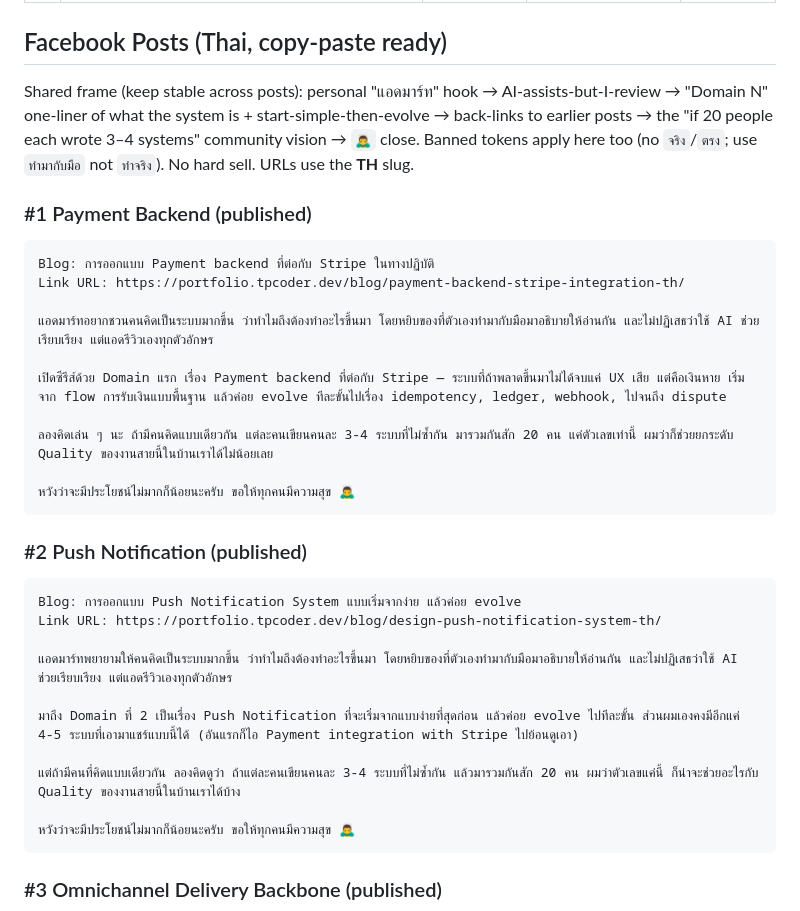
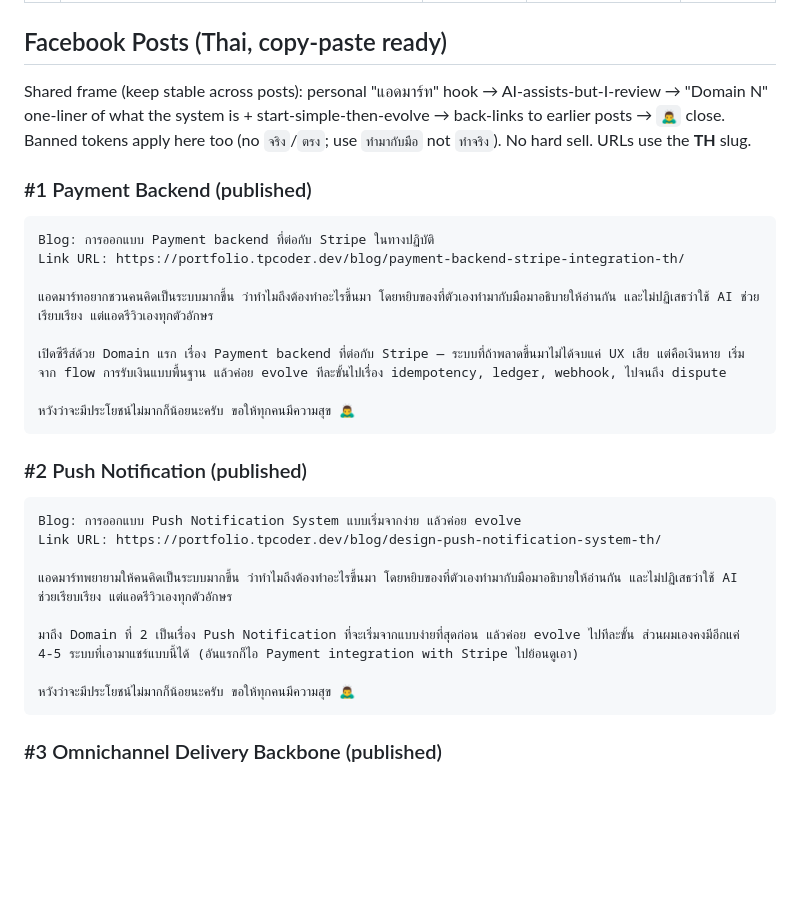
Before and after one commit to marttp/tpcoder-portfolio, a Markdown page: docs/blog-series-design-tracking.md, the part around one of its changes. Drawn GitHub-style; blank space fills up the shorter version.

````diff
--- a/docs/blog-series-design-tracking.md
+++ b/docs/blog-series-design-tracking.md
@@ -18,7 +18,7 @@ Reference posts: `payment-backend-stripe-integration-en.mdx` (~750 lines), `desi
 
 ## Facebook Posts (Thai, copy-paste ready)
 
-Shared frame (keep stable across posts): personal "แอดมาร์ท" hook → AI-assists-but-I-review → "Domain N" one-liner of what the system is + start-simple-then-evolve → back-links to earlier posts → the "if 20 people each wrote 3–4 systems" community vision → `🙇‍♂️` close. Banned tokens apply here too (no `จริง`/`ตรง`; use `ทำมากับมือ` not `ทำจริง`). No hard sell. URLs use the **TH** slug.
+Shared frame (keep stable across posts): personal "แอดมาร์ท" hook → AI-assists-but-I-review → "Domain N" one-liner of what the system is + start-simple-then-evolve → back-links to earlier posts → `🙇‍♂️` close. Banned tokens apply here too (no `จริง`/`ตรง`; use `ทำมากับมือ` not `ทำจริง`). No hard sell. URLs use the **TH** slug.
 
 ### #1 Payment Backend (published)
 
@@ -29,8 +29,6 @@ Link URL: https://portfolio.tpcoder.dev/blog/payment-backend-stripe-integration-
 แอดมาร์ทอยากชวนคนคิดเป็นระบบมากขึ้น ว่าทำไมถึงต้องทำอะไรขึ้นมา โดยหยิบของที่ตัวเองทำมากับมือมาอธิบายให้อ่านกัน และไม่ปฏิเสธว่าใช้ AI ช่วยเรียบเรียง แต่แอดรีวิวเองทุกตัวอักษร
 
 เปิดซีรีส์ด้วย Domain แรก เรื่อง Payment backend ที่ต่อกับ Stripe — ระบบที่ถ้าพลาดขึ้นมาไม่ได้จบแค่ UX เสีย แต่คือเงินหาย เริ่มจาก flow การรับเงินแบบพื้นฐาน แล้วค่อย evolve ทีละขั้นไปเรื่อง idempotency, ledger, webhook, ไปจนถึง dispute
-
-ลองคิดเล่น ๆ นะ ถ้ามีคนคิดแบบเดียวกัน แต่ละคนเขียนคนละ 3-4 ระบบที่ไม่ซ้ำกัน มารวมกันสัก 20 คน แค่ตัวเลขเท่านี้ ผมว่าก็ช่วยยกระดับ Quality ของงานสายนี้ในบ้านเราได้ไม่น้อยเลย
 
 หวังว่าจะมีประโยชน์ไม่มากก็น้อยนะครับ ขอให้ทุกคนมีความสุข 🙇‍♂️
 ```
@@ -44,8 +42,6 @@ Link URL: https://portfolio.tpcoder.dev/blog/design-push-notification-system-th/
 แอดมาร์ทพยายามให้คนคิดเป็นระบบมากขึ้น ว่าทำไมถึงต้องทำอะไรขึ้นมา โดยหยิบของที่ตัวเองทำมากับมือมาอธิบายให้อ่านกัน และไม่ปฏิเสธว่าใช้ AI ช่วยเรียบเรียง แต่แอดรีวิวเองทุกตัวอักษร
 
 มาถึง Domain ที่ 2 เป็นเรื่อง Push Notification ที่จะเริ่มจากแบบง่ายที่สุดก่อน แล้วค่อย evolve ไปทีละขั้น ส่วนผมเองคงมีอีกแค่ 4-5 ระบบที่เอามาแชร์แบบนี้ได้ (อันแรกก็ไอ Payment integration with Stripe ไปย้อนดูเอา)
-
-แต่ถ้ามีคนที่คิดแบบเดียวกัน ลองคิดดูว่า ถ้าแต่ละคนเขียนคนละ 3-4 ระบบที่ไม่ซ้ำกัน แล้วมารวมกันสัก 20 คน ผมว่าตัวเลขแค่นี้ ก็น่าจะช่วยอะไรกับ Quality ของงานสายนี้ในบ้านเราได้บ้าง
 
 หวังว่าจะมีประโยชน์ไม่มากก็น้อยนะครับ ขอให้ทุกคนมีความสุข 🙇‍♂️
 ```
````
Also changed, not shown: other parts of docs/blog-series-design-tracking.md (+0 -10 lines).
